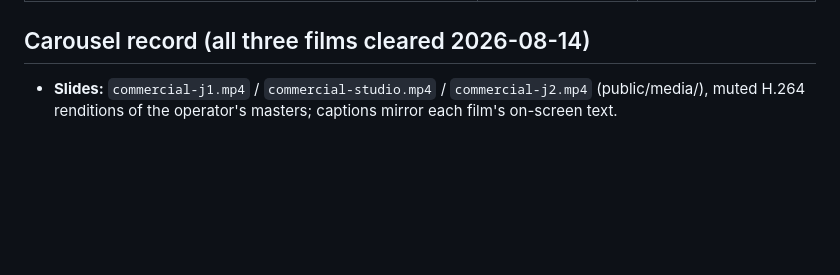
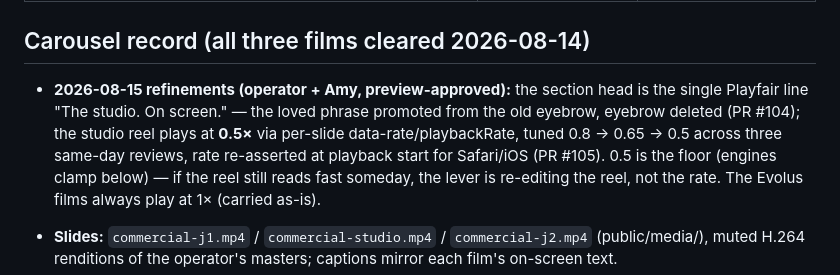
Before and after one commit to gwhitley1969/amyweb, a Markdown page: docs/REDESIGN.md, the part around the change. Drawn GitHub-style; blank space fills up the shorter version.

Commit message:
docs: carousel records catch up — reel tempo in §9, round refinements in REDESIGN
Co-Authored-By: Claude Fable 5 <noreply@anthropic.com>

```diff
--- a/docs/REDESIGN.md
+++ b/docs/REDESIGN.md
@@ -45,6 +45,16 @@ pink."** Seven gaps, each a test every design decision must move:
 
 ## Carousel record (all three films cleared 2026-08-14)
 
+- **2026-08-15 refinements (operator + Amy, preview-approved):** the
+  section head is the single Playfair line "The studio. On screen." —
+  the loved phrase promoted from the old eyebrow, eyebrow deleted
+  (PR #104); the studio reel plays at **0.5×** via per-slide
+  data-rate/playbackRate, tuned 0.8 → 0.65 → 0.5 across three same-day
+  reviews, rate re-asserted at playback start for Safari/iOS
+  (PR #105). 0.5 is the floor (engines clamp below) — if the reel
+  still reads fast someday, the lever is re-editing the reel, not the
+  rate. The Evolus films always play at 1× (carried as-is).
+
 - **Slides:** `commercial-j1.mp4` / `commercial-studio.mp4` /
   `commercial-j2.mp4` (public/media/), muted H.264 renditions of the
   operator's masters; captions mirror each film's on-screen text.
```
Also changed, not shown: .claude/BUILD_SPEC.md (+5 -0 lines).
